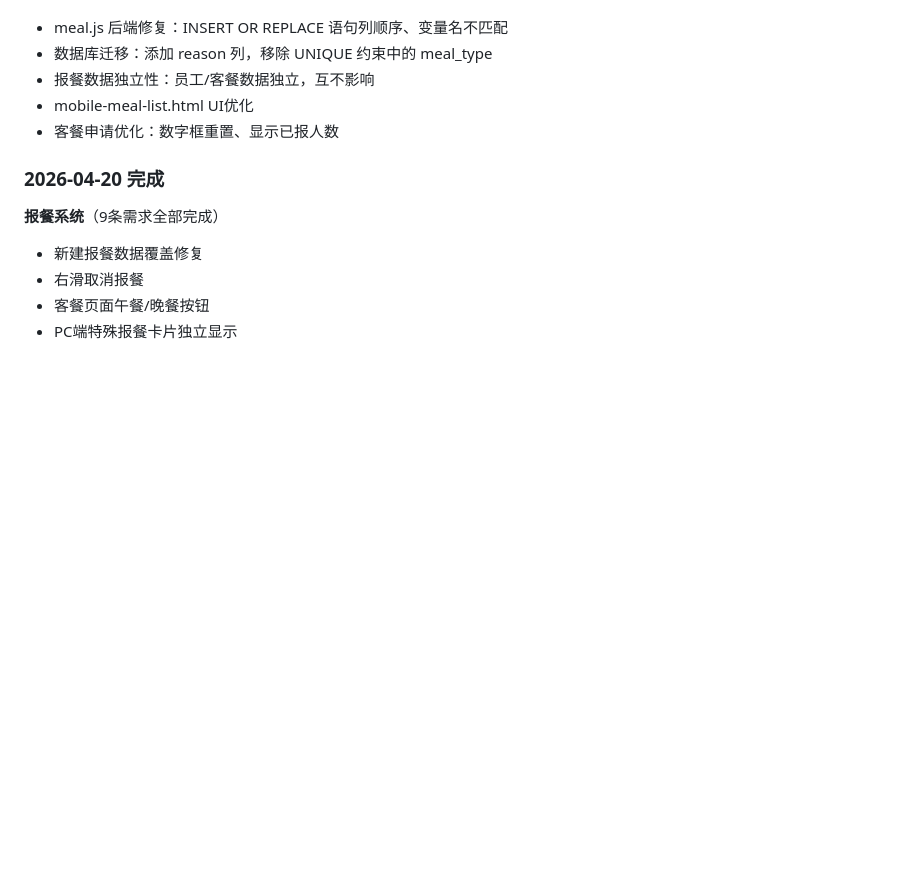
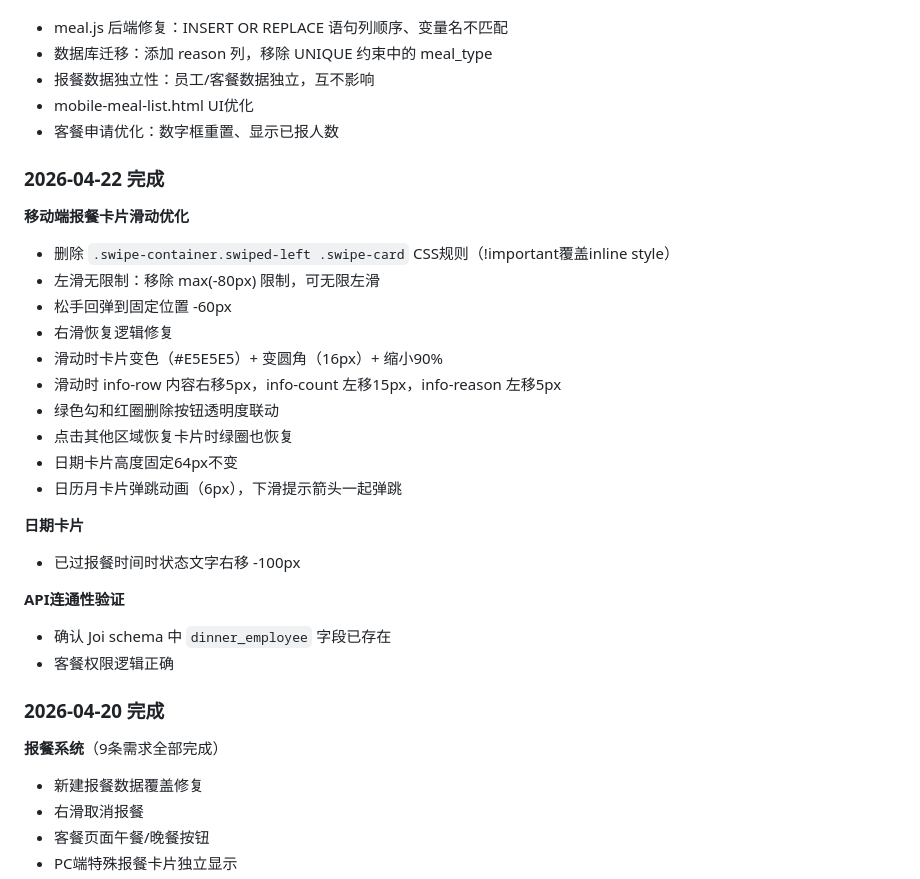
Before and after one commit to panxiayu/panfirst, a Markdown page: CLAUDE.md, the part around the change. GitHub-like rendering; blank space fills up the shorter version.

Commit message:
2026-04-22 完成： 移动端报餐卡片滑动优化 日期卡片高度固定 日历弹跳动画 API连通性验证

```diff
--- a/CLAUDE.md
+++ b/CLAUDE.md
@@ -178,6 +178,27 @@ CREATE TABLE IF NOT EXISTS six_s_records (
 - mobile-meal-list.html UI优化
 - 客餐申请优化：数字框重置、显示已报人数
 
+### 2026-04-22 完成
+
+**移动端报餐卡片滑动优化**
+- 删除 `.swipe-container.swiped-left .swipe-card` CSS规则（!important覆盖inline style）
+- 左滑无限制：移除 max(-80px) 限制，可无限左滑
+- 松手回弹到固定位置 -60px
+- 右滑恢复逻辑修复
+- 滑动时卡片变色（#E5E5E5）+ 变圆角（16px）+ 缩小90%
+- 滑动时 info-row 内容右移5px，info-count 左移15px，info-reason 左移5px
+- 绿色勾和红圈删除按钮透明度联动
+- 点击其他区域恢复卡片时绿圈也恢复
+- 日期卡片高度固定64px不变
+- 日历月卡片弹跳动画（6px），下滑提示箭头一起弹跳
+
+**日期卡片**
+- 已过报餐时间时状态文字右移 -100px
+
+**API连通性验证**
+- 确认 Joi schema 中 `dinner_employee` 字段已存在
+- 客餐权限逻辑正确
+
 ### 2026-04-20 完成
 
 **报餐系统**（9条需求全部完成）
```
